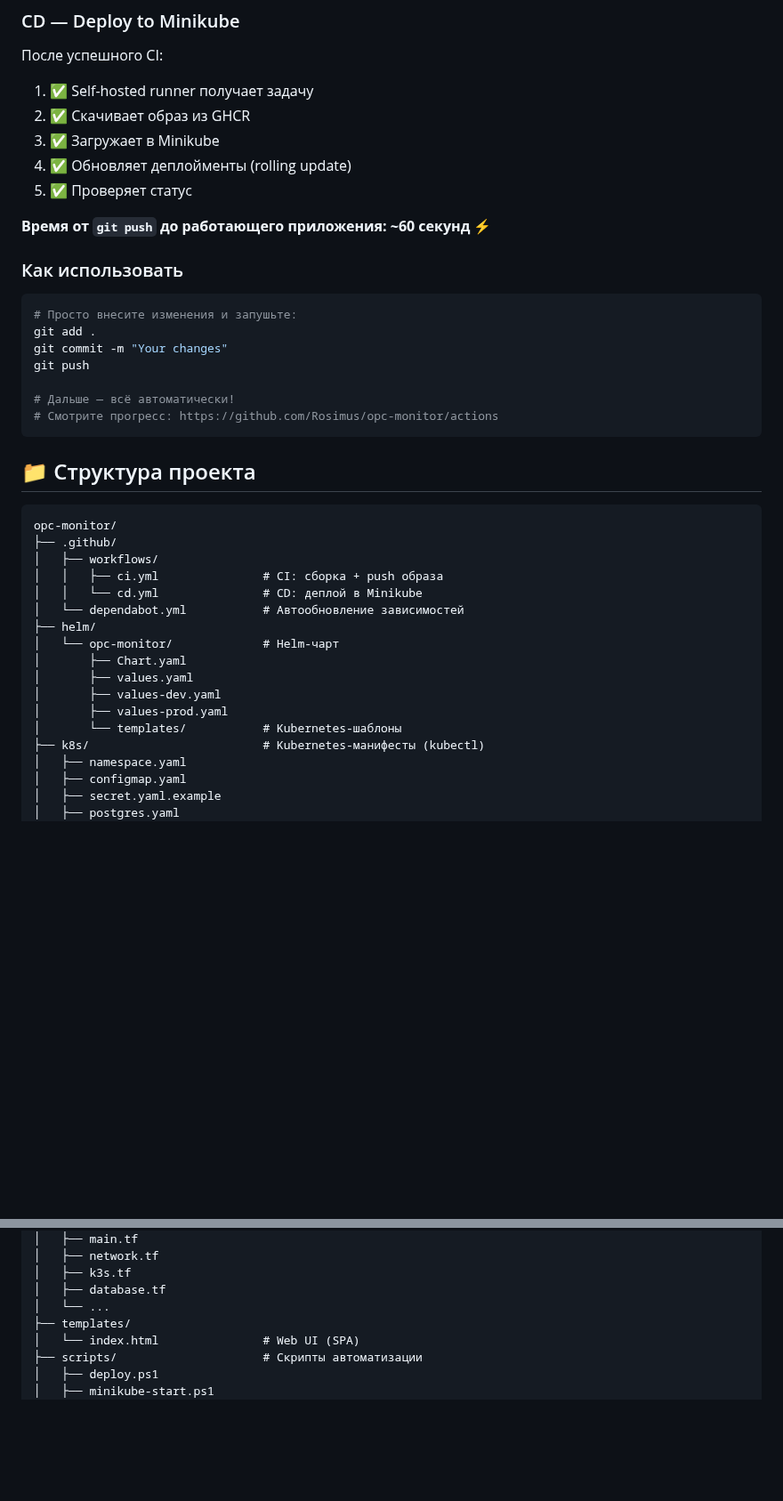
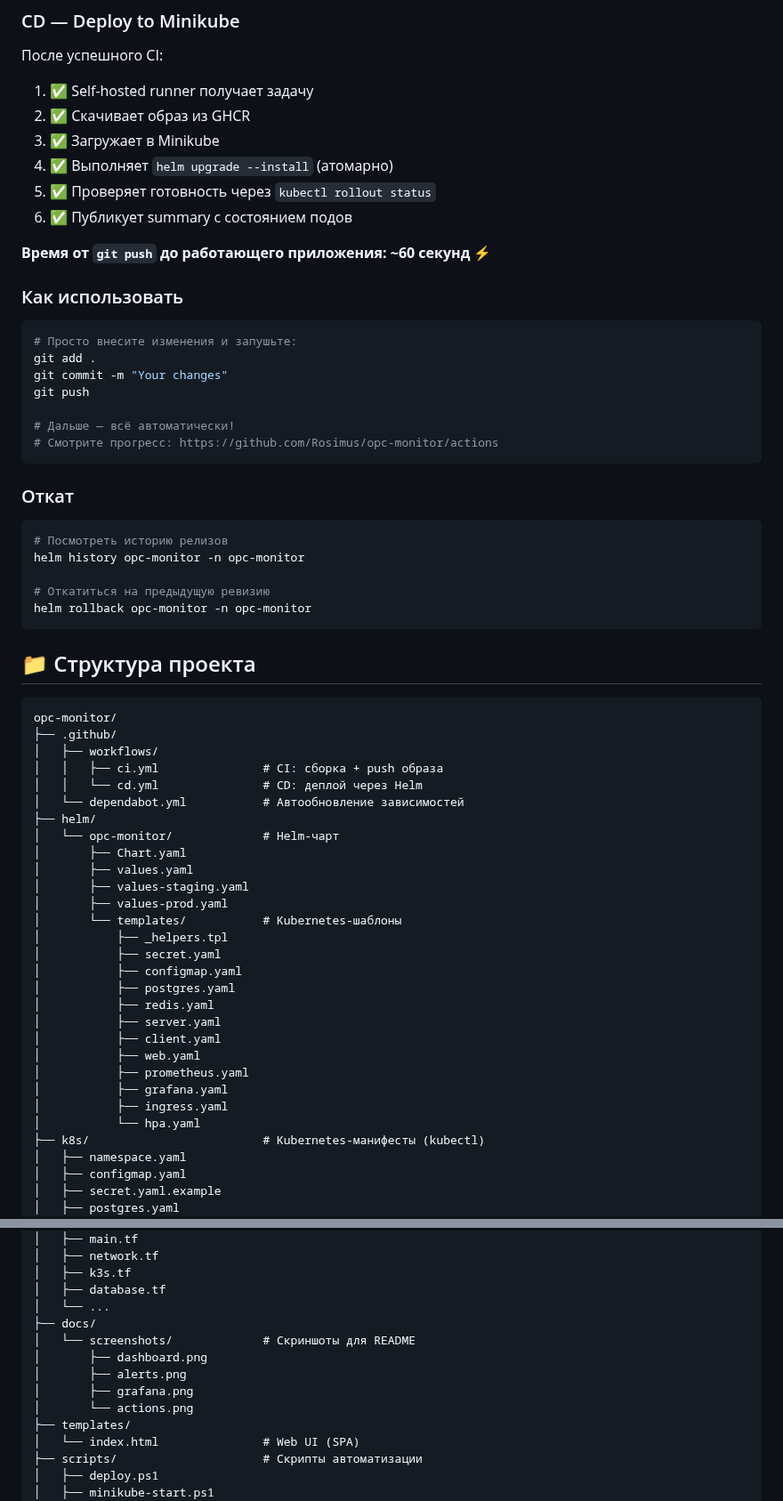
Before and after one commit to Rosimus/opc-monitor, a Markdown page: README.md, 2 parts joined by grey strips. Shown at 89% size. GitHub-like rendering; blank space fills up the shorter version.

````diff
--- a/README.md
+++ b/README.md
@@ -149,8 +179,9 @@ helm upgrade --install opc-monitor ./helm/opc-monitor \
 1. ✅ Self-hosted runner получает задачу
 2. ✅ Скачивает образ из GHCR
 3. ✅ Загружает в Minikube
-4. ✅ Обновляет деплойменты (rolling update)
-5. ✅ Проверяет статус
+4. ✅ Выполняет `helm upgrade --install` (атомарно)
+5. ✅ Проверяет готовность через `kubectl rollout status`
+6. ✅ Публикует summary с состоянием подов
 
 **Время от `git push` до работающего приложения: ~60 секунд** ⚡
 
@@ -166,6 +197,16 @@ git push
 # Смотрите прогресс: https://github.com/Rosimus/opc-monitor/actions
 ```
 
+### Откат
+
+```bash
+# Посмотреть историю релизов
+helm history opc-monitor -n opc-monitor
+
+# Откатиться на предыдущую ревизию
+helm rollback opc-monitor -n opc-monitor
+```
+
 ## 📁 Структура проекта
 
 ```
@@ -173,15 +214,27 @@ opc-monitor/
 ├── .github/
 │   ├── workflows/
 │   │   ├── ci.yml               # CI: сборка + push образа
-│   │   └── cd.yml               # CD: деплой в Minikube
+│   │   └── cd.yml               # CD: деплой через Helm
 │   └── dependabot.yml           # Автообновление зависимостей
 ├── helm/
 │   └── opc-monitor/             # Helm-чарт
 │       ├── Chart.yaml
 │       ├── values.yaml
-│       ├── values-dev.yaml
+│       ├── values-staging.yaml
 │       ├── values-prod.yaml
 │       └── templates/           # Kubernetes-шаблоны
+│           ├── _helpers.tpl
+│           ├── secret.yaml
+│           ├── configmap.yaml
+│           ├── postgres.yaml
+│           ├── redis.yaml
+│           ├── server.yaml
+│           ├── client.yaml
+│           ├── web.yaml
+│           ├── prometheus.yaml
+│           ├── grafana.yaml
+│           ├── ingress.yaml
+│           └── hpa.yaml
 ├── k8s/                         # Kubernetes-манифесты (kubectl)
 │   ├── namespace.yaml
 │   ├── configmap.yaml
@@ -203,6 +256,12 @@ opc-monitor/
 │   ├── k3s.tf
 │   ├── database.tf
 │   └── ...
+├── docs/
+│   └── screenshots/             # Скриншоты для README
+│       ├── dashboard.png
+│       ├── alerts.png
+│       ├── grafana.png
+│       └── actions.png
 ├── templates/
 │   └── index.html               # Web UI (SPA)
 ├── scripts/                     # Скрипты автоматизации
````
Also changed, not shown: other parts of README.md (+42 -21 lines), docs/screenshots/actions.png (added), docs/screenshots/alerts.png (added), docs/screenshots/dashboard.png (added), docs/screenshots/grafana.png (added).
